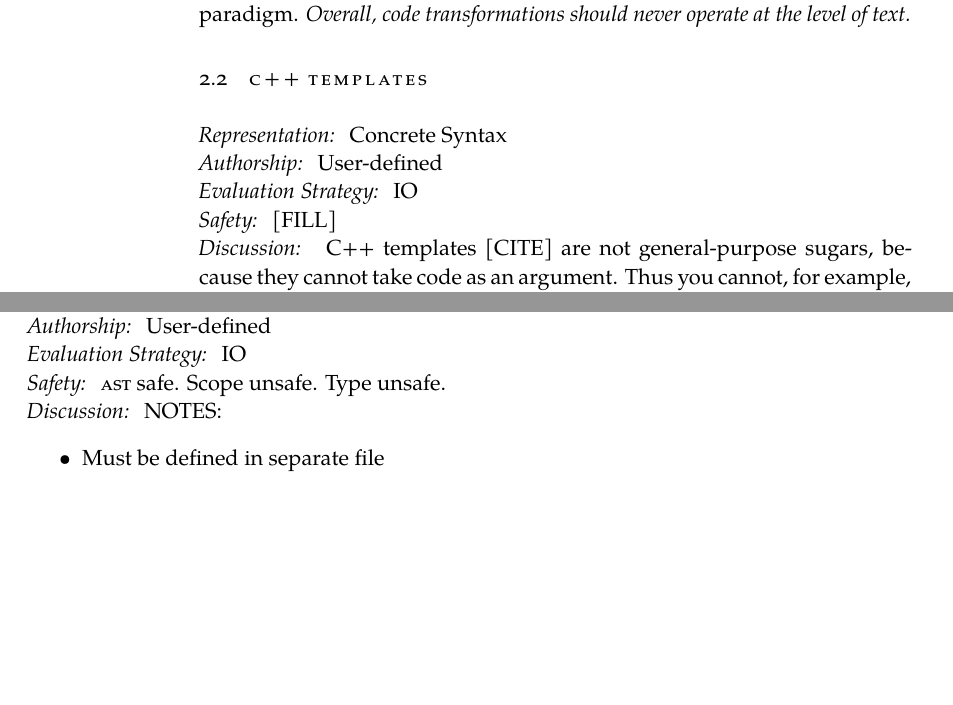
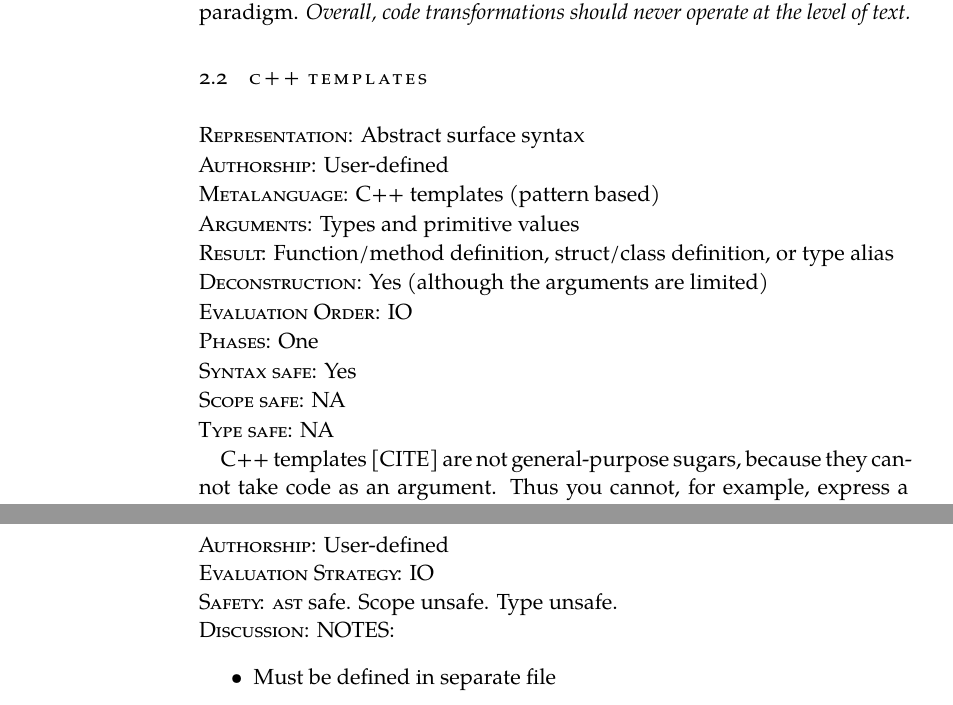
Before and after one commit to justinpombrio/thesis, a LaTeX thesis (thesis.tex, which reads chapters/desugaring-systems.tex): two parts of pages 12 and 13 of 42 before the commit and two parts of pages 12 and 14 of 42 after it, joined at a grey line, cut so that both start at the same text, the shorter picture padded with empty space. Compiled offline with XeLaTeX; a missing font is replaced by an installed copy or a similar font.

Commit message:
Finish overview of C++ sugars

```diff
--- a/chapters/desugaring-systems.tex
+++ b/chapters/desugaring-systems.tex
@@ -69,16 +69,20 @@ fixed from within the paradigm. \emph{Overall, code transformations
 
 \section{C++ Templates} \label{sec:cpp}
 
-\Desc{Representation} Concrete Syntax
-
+\Desc{Representation} Abstract surface syntax
 \Desc{Authorship} User-defined
-
-\Desc{Evaluation Strategy} IO
-
-\Desc{Safety} [FILL]
+\Desc{Metalanguage} C++ templates (pattern based)
+\Desc{Arguments} Types and primitive values
+\Desc{Result} Function/method definition, struct/class definition, or type alias
+\Desc{Deconstruction} Yes (although the arguments are limited)
+\Desc{Evaluation Order} IO
+\Desc{Phases} One
+\Desc{Syntax safe} Yes
+\Desc{Scope safe} NA
+\Desc{Type safe} NA
 
 % http://www.open-std.org/jtc1/sc22/wg21/docs/papers/2017/n4659.pdf
-\Desc{Discussion} C++ templates [CITE] are not general-purpose sugars,
+C++ templates [CITE] are not general-purpose sugars,
 because they cannot take code as an argument. Thus you cannot, for
 example, express a sugar that takes an expression \Code{e} and expands
 it to \Code{e + 1}.
--- a/thesis.tex
+++ b/thesis.tex
@@ -84,7 +84,7 @@
 
 % General Formatting
 \newcommand{\Sc}[1]{\textsc{#1}\xspace}
-\newcommand{\Desc}[1]{\noindent\textit{#1:} }
+\newcommand{\Desc}[1]{\unskip\par\noindent\textsc{#1:}}
 \newenvironment{Table}
   {\begin{center}\begin{tabular}{l l l @{\quad}l}}
   {\end{tabular}\end{center}}
```
